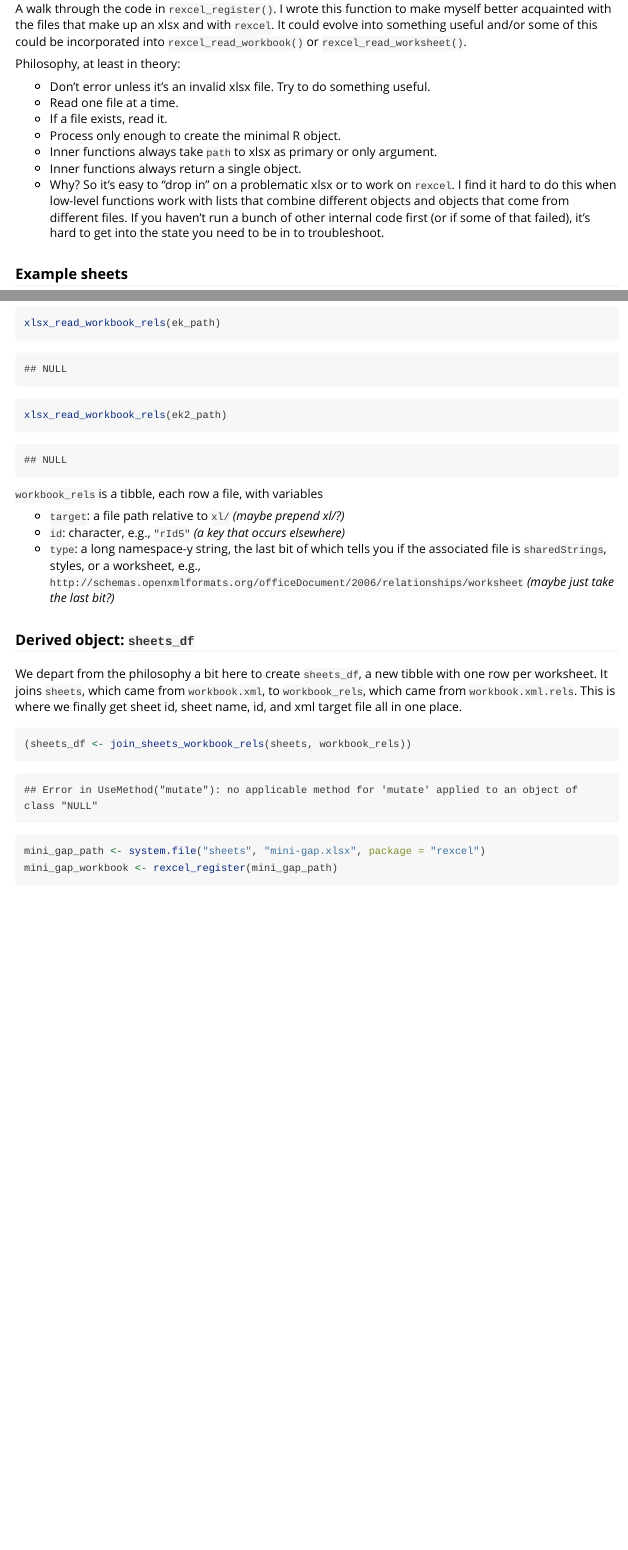
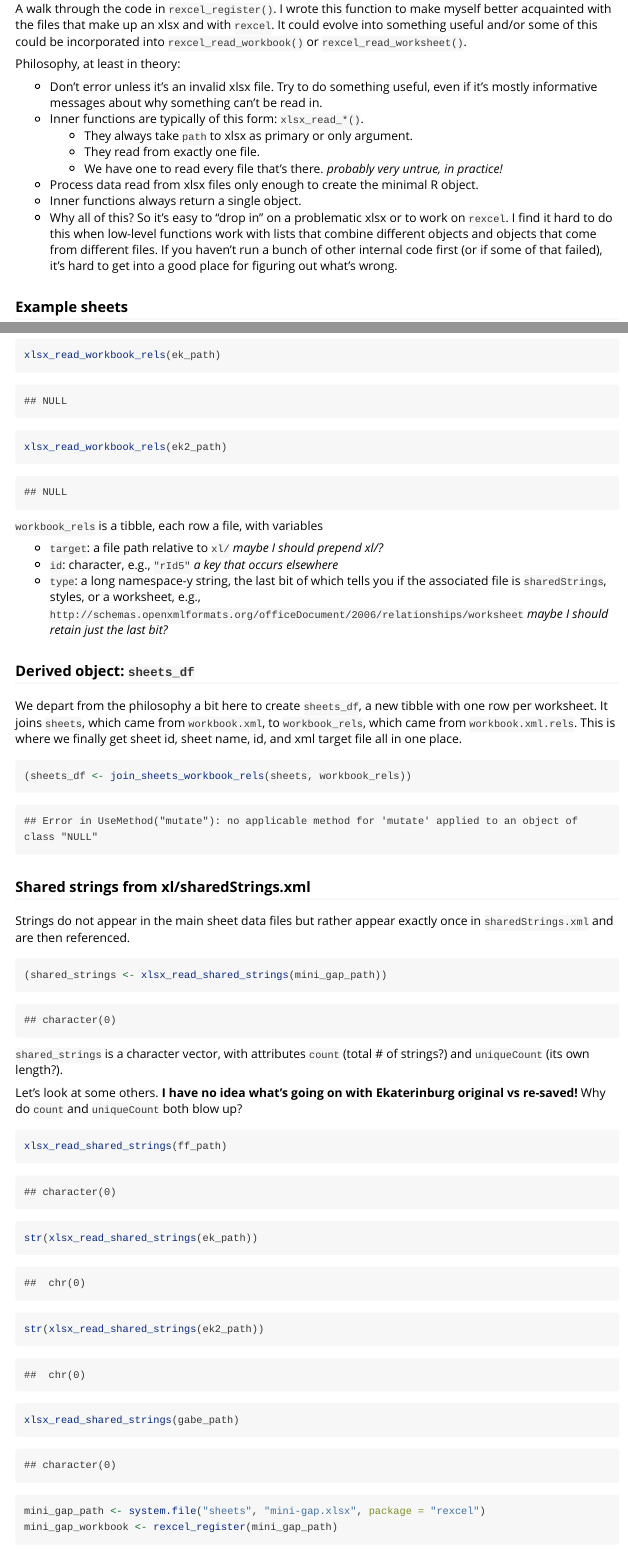
Before and after one commit to rsheets/rexcel, an R Markdown document (vignettes/register-a-sheet.Rmd): the page in a window 1100 px wide, from 230 px down, and a second part further down, joined at a grey line. Rendered offline with R 4.5, knitr and Pandoc, with nearby package versions; some code elsewhere in the file could not run offline; common packages that the code uses without loading them are loaded.

Commit message:
add sharedStrings to faux vignette

````diff
--- a/vignettes/register-a-sheet.Rmd
+++ b/vignettes/register-a-sheet.Rmd
@@ -26,13 +26,14 @@ A walk through the code in `rexcel_register()`. I wrote this function to make my
 
 Philosophy, at least in theory:
 
-  * Don't error unless it's an invalid xlsx file. Try to do something useful.
-  * Read one file at a time.
-  * If a file exists, read it.
-  * Process only enough to create the minimal R object.
-  * Inner functions always take `path` to xlsx as primary or only argument.
+  * Don't error unless it's an invalid xlsx file. Try to do something useful, even if it's mostly informative messages about why something can't be read in.
+  * Inner functions are typically of this form: `xlsx_read_*()`.
+    * They always take `path` to xlsx as primary or only argument.
+    - They read from exactly one file.
+    - We have one to read every file that's there. *probably very untrue, in practice!*
+  * Process data read from xlsx files only enough to create the minimal R object.
   * Inner functions always return a single object.
-  * Why? So it's easy to "drop in" on a problematic xlsx or to work on `rexcel`. I find it hard to do this when low-level functions work with lists that combine different objects and objects that come from different files. If you haven't run a bunch of other internal code first (or if some of that failed), it's hard to get into the state you need to be in to troubleshoot.
+  * Why all of this? So it's easy to "drop in" on a problematic xlsx or to work on `rexcel`. I find it hard to do this when low-level functions work with lists that combine different objects and objects that come from different files. If you haven't run a bunch of other internal code first (or if some of that failed), it's hard to get into a good place for figuring out what's wrong.
 
 ### Example sheets
 
@@ -174,12 +177,12 @@ xlsx_read_workbook_rels(ek2_path)
 
 `workbook_rels` is a tibble, each row a file, with variables
 
-  * `target`: a file path relative to `xl/` *(maybe prepend xl/?)*
-  * `id`: character, e.g., `"rId5"` *(a key that occurs elsewhere)*
+  * `target`: a file path relative to `xl/` *maybe I should prepend xl/?*
+  * `id`: character, e.g., `"rId5"` *a key that occurs elsewhere*
   * `type`: a long namespace-y string, the last bit of which tells you
 if the associated file is `sharedStrings`, styles, or a worksheet, e.g.,
 `http://schemas.openxmlformats.org/officeDocument/2006/relationships/worksheet`
-*(maybe just take the last bit?)*
+*maybe I should retain just the last bit?*
 
 ### Derived object: `sheets_df`
 
@@ -187,6 +190,25 @@ We depart from the philosophy a bit here to create `sheets_df`, a new tibble wit
 
 ```{r}
 (sheets_df <- join_sheets_workbook_rels(sheets, workbook_rels))
+```
+
+### Shared strings from xl/sharedStrings.xml
+
+Strings do not appear in the main sheet data files but rather appear exactly once in `sharedStrings.xml` and are then referenced.
+
+```{r}
+(shared_strings <- xlsx_read_shared_strings(mini_gap_path))
+```
+
+`shared_strings` is a character vector, with attributes `count` (total # of strings?) and `uniqueCount` (its own length?).
+
+Let's look at some others. **I have no idea what's going on with Ekaterinburg original vs re-saved!** Why do `count` and `uniqueCount` both blow up?
+
+```{r}
+xlsx_read_shared_strings(ff_path)
+str(xlsx_read_shared_strings(ek_path))
+str(xlsx_read_shared_strings(ek2_path))
+xlsx_read_shared_strings(gabe_path)
 ```
 
 
````
Also changed, not shown: vignettes/register-a-sheet.R (+10 -1 lines), vignettes/register-a-sheet.html, vignettes/register-a-sheet.md, vignettes/register-a-sheet.Rmd (22 more changed lines).
